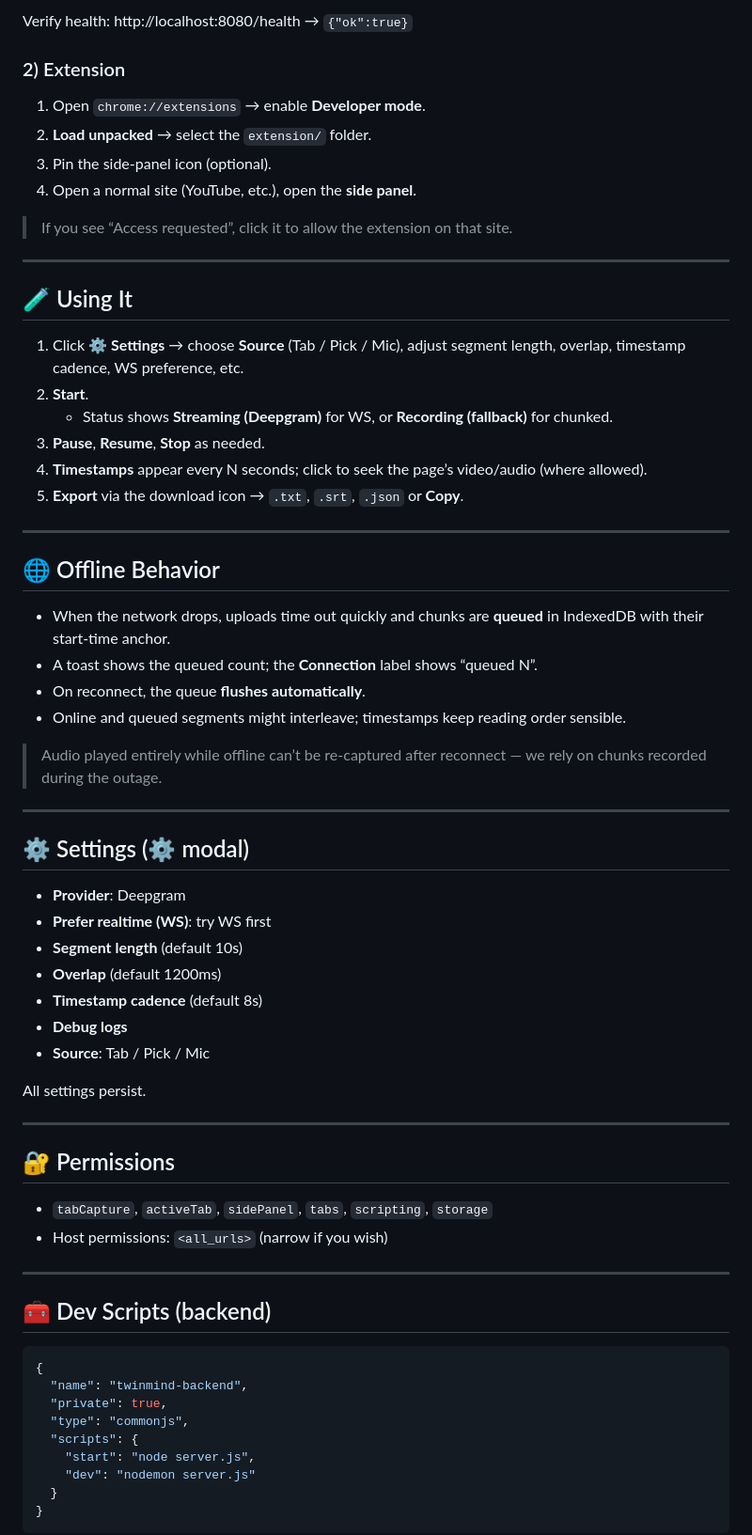
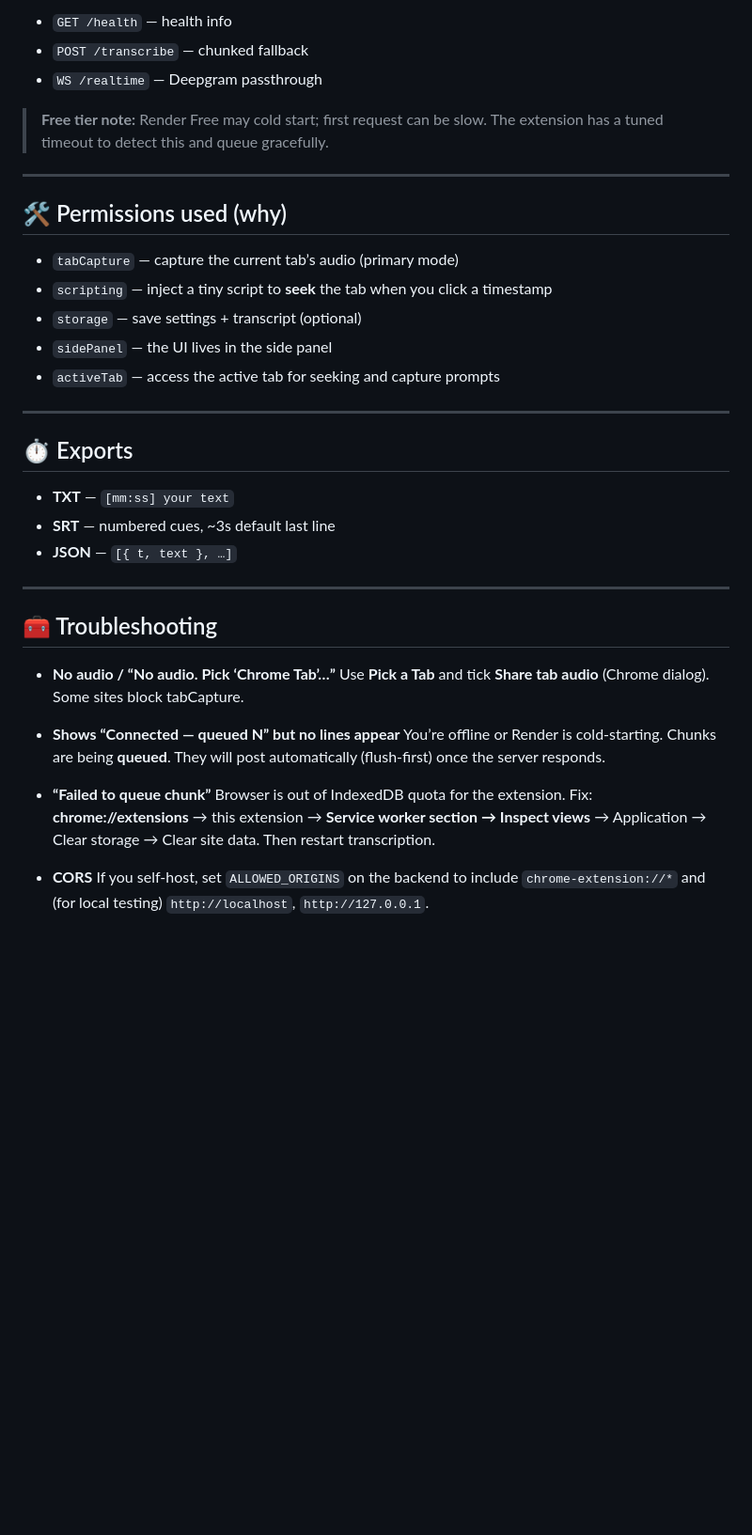
Before and after one commit to AishwaryaBhargava/live-transcriber, a Markdown page: README.md, the part around the change printed below. Shown: that part at 94% size. Rendered like a GitHub page; blank space fills up the shorter version.

Commit message:
docs: add install & usage guide + troubleshooting

````diff
--- a/README.md
+++ b/README.md
@@ -87,71 +67,41 @@ node server.js
 
-Verify health: http://localhost:8080/health → `{"ok":true}`
+* `GET /health` — health info
+* `POST /transcribe` — chunked fallback
+* `WS /realtime` — Deepgram passthrough
 
-### 2) Extension
-
-1. Open `chrome://extensions` → enable **Developer mode**.
-2. **Load unpacked** → select the `extension/` folder.
-3. Pin the side-panel icon (optional).
-4. Open a normal site (YouTube, etc.), open the **side panel**.
-
-> If you see “Access requested”, click it to allow the extension on that site.
+> **Free tier note:** Render Free may cold start; first request can be slow. The extension has a tuned timeout to detect this and queue gracefully.
 
 ---
 
-## 🧪 Using It
+## 🛠 Permissions used (why)
 
-1. Click **⚙ Settings** → choose **Source** (Tab / Pick / Mic), adjust segment length, overlap, timestamp cadence, WS preference, etc.
-2. **Start**.
-   - Status shows **Streaming (Deepgram)** for WS, or **Recording (fallback)** for chunked.
-3. **Pause**, **Resume**, **Stop** as needed.
-4. **Timestamps** appear every N seconds; click to seek the page’s video/audio (where allowed).
-5. **Export** via the download icon → `.txt`, `.srt`, `.json` or **Copy**.
+* `tabCapture` — capture the current tab’s audio (primary mode)
+* `scripting` — inject a tiny script to **seek** the tab when you click a timestamp
+* `storage` — save settings + transcript (optional)
+* `sidePanel` — the UI lives in the side panel
+* `activeTab` — access the active tab for seeking and capture prompts
 
 ---
 
-## 🌐 Offline Behavior
+## ⏱️ Exports
 
-- When the network drops, uploads time out quickly and chunks are **queued** in IndexedDB with their start-time anchor.
-- A toast shows the queued count; the **Connection** label shows “queued N”.
-- On reconnect, the queue **flushes automatically**.
-- Online and queued segments might interleave; timestamps keep reading order sensible.
-
-> Audio played entirely while offline can’t be re-captured after reconnect — we rely on chunks recorded during the outage.
+* **TXT** — `[mm:ss] your text`
+* **SRT** — numbered cues, \~3s default last line
+* **JSON** — `[{ t, text }, …]`
 
 ---
 
-## ⚙ Settings (⚙ modal)
+## 🧰 Troubleshooting
 
-- **Provider**: Deepgram
-- **Prefer realtime (WS)**: try WS first
-- **Segment length** (default 10s)
-- **Overlap** (default 1200ms)
-- **Timestamp cadence** (default 8s)
-- **Debug logs**
-- **Source**: Tab / Pick / Mic
+* **No audio / “No audio. Pick ‘Chrome Tab’…”**
+  Use **Pick a Tab** and tick **Share tab audio** (Chrome dialog). Some sites block tabCapture.
 
-All settings persist.
+* **Shows “Connected — queued N” but no lines appear**
+  You’re offline or Render is cold-starting. Chunks are being **queued**. They will post automatically (flush-first) once the server responds.
 
----
+* **“Failed to queue chunk”**
+  Browser is out of IndexedDB quota for the extension. Fix: **chrome://extensions** → this extension → **Service worker section → Inspect views** → Application → Clear storage → Clear site data. Then restart transcription.
 
-## 🔐 Permissions
+* **CORS**
+  If you self-host, set `ALLOWED_ORIGINS` on the backend to include `chrome-extension://*` and (for local testing) `http://localhost`, `http://127.0.0.1`.
 
-- `tabCapture`, `activeTab`, `sidePanel`, `tabs`, `scripting`, `storage`
-- Host permissions: `<all_urls>` (narrow if you wish)
-
----
-
-## 🧰 Dev Scripts (backend)
-
-```json
-{
-  "name": "twinmind-backend",
-  "private": true,
-  "type": "commonjs",
-  "scripts": {
-    "start": "node server.js",
-    "dev": "nodemon server.js"
-  }
-}
-```
-
````
Also changed, not shown: other parts of README.md (+72 -76 lines).
